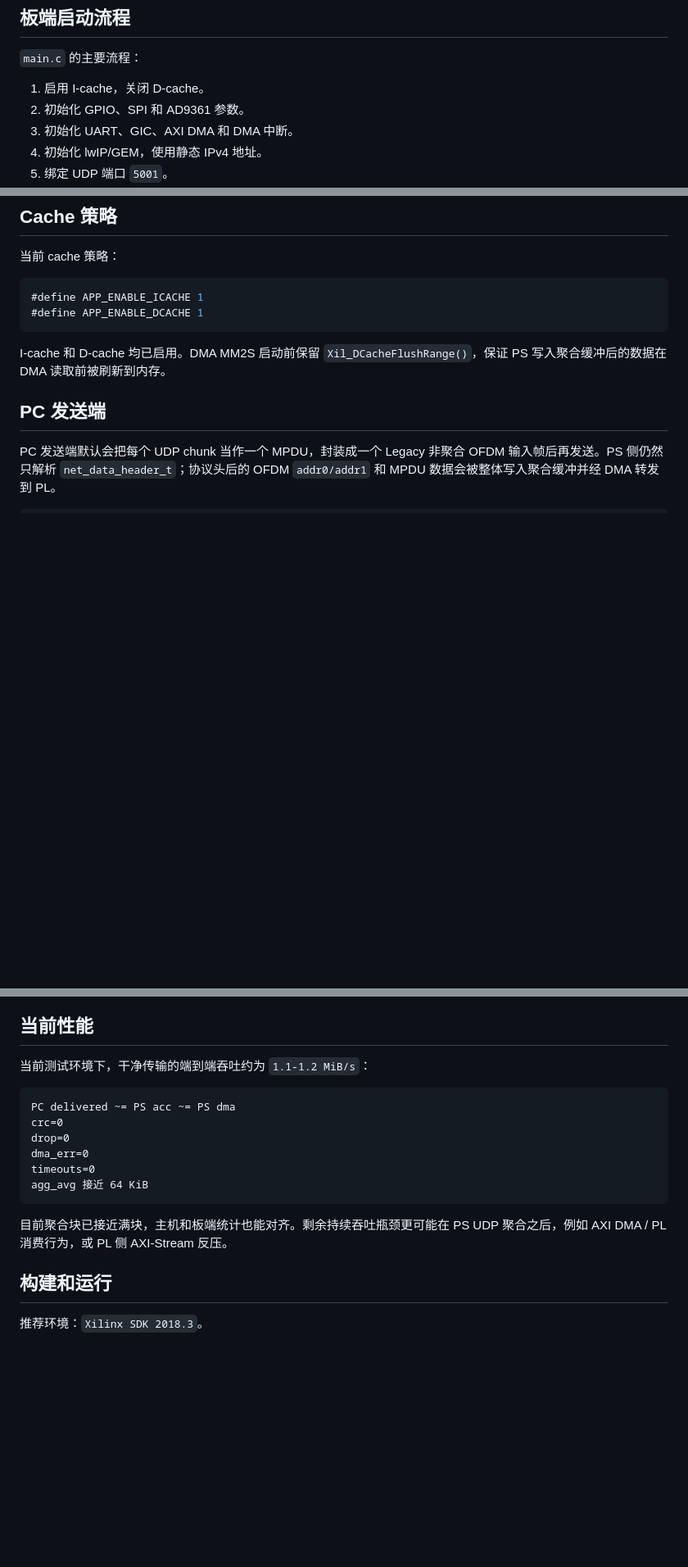
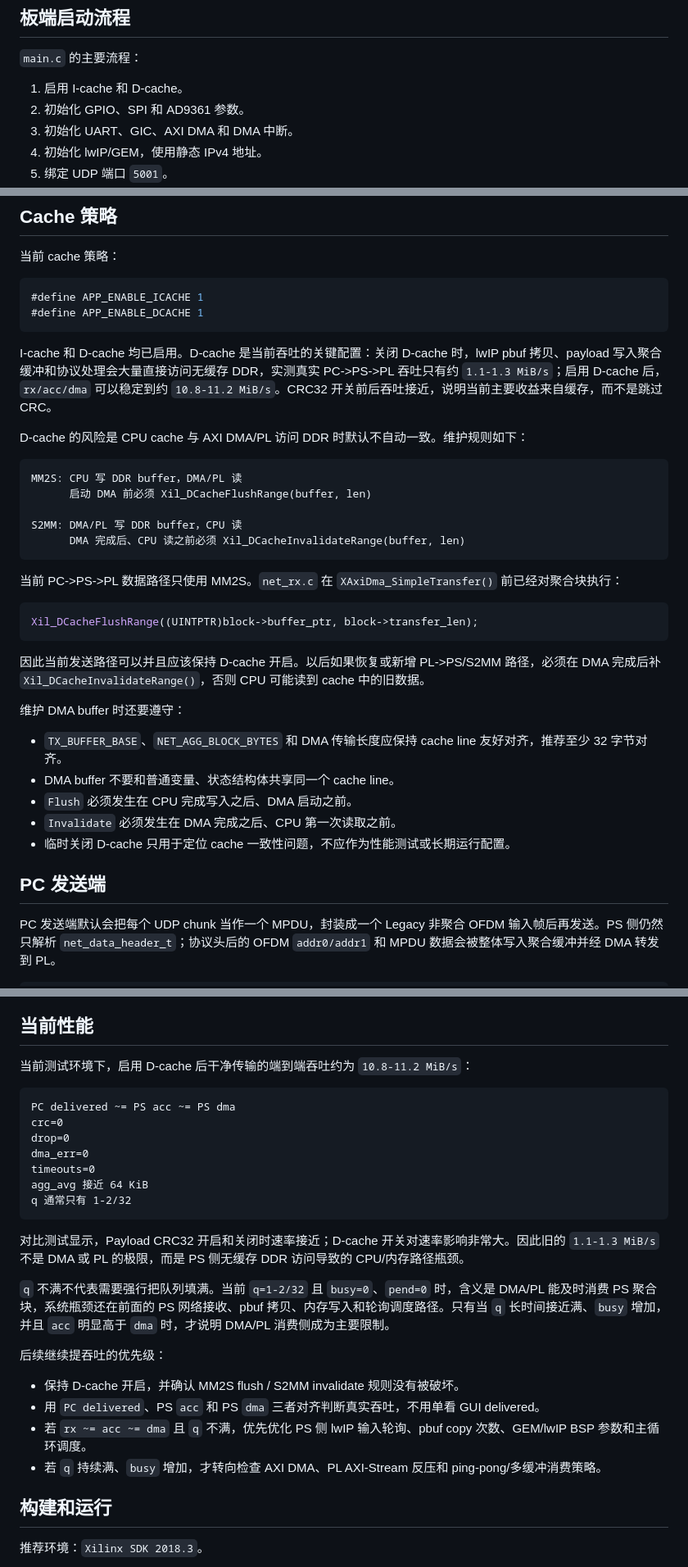
Before and after one commit to Breeze-by/ZYNQ_AD9361_OFDM, a Markdown page: AD9361_test2/README.md, 3 parts joined by grey strips. Shown at 82% size. Drawn GitHub-style; blank space fills up the shorter version.

Commit message:
修改了readme

````diff
--- a/AD9361_test2/README.md
+++ b/AD9361_test2/README.md
@@ -36,7 +36,7 @@ tools/pc_sender/sender_gui.py          Tkinter GUI 发送工具
 
 `main.c` 的主要流程：
 
-1. 启用 I-cache，关闭 D-cache。
+1. 启用 I-cache 和 D-cache。
 2. 初始化 GPIO、SPI 和 AD9361 参数。
 3. 初始化 UART、GIC、AXI DMA 和 DMA 中断。
 4. 初始化 lwIP/GEM，使用静态 IPv4 地址。
@@ -175,7 +175,33 @@ DMA 传输长度按 8 字节对齐，不足部分补 0。
 #define APP_ENABLE_DCACHE 1
 ```
 
-I-cache 和 D-cache 均已启用。DMA MM2S 启动前保留 `Xil_DCacheFlushRange()`，保证 PS 写入聚合缓冲后的数据在 DMA 读取前被刷新到内存。
+I-cache 和 D-cache 均已启用。D-cache 是当前吞吐的关键配置：关闭 D-cache 时，lwIP pbuf 拷贝、payload 写入聚合缓冲和协议处理会大量直接访问无缓存 DDR，实测真实 PC->PS->PL 吞吐只有约 `1.1-1.3 MiB/s`；启用 D-cache 后，`rx/acc/dma` 可以稳定到约 `10.8-11.2 MiB/s`。CRC32 开关前后吞吐接近，说明当前主要收益来自缓存，而不是跳过 CRC。
+
+D-cache 的风险是 CPU cache 与 AXI DMA/PL 访问 DDR 时默认不自动一致。维护规则如下：
+
+```text
+MM2S: CPU 写 DDR buffer，DMA/PL 读
+      启动 DMA 前必须 Xil_DCacheFlushRange(buffer, len)
+
+S2MM: DMA/PL 写 DDR buffer，CPU 读
+      DMA 完成后、CPU 读之前必须 Xil_DCacheInvalidateRange(buffer, len)
+```
+
+当前 PC->PS->PL 数据路径只使用 MM2S。`net_rx.c` 在 `XAxiDma_SimpleTransfer()` 前已经对聚合块执行：
+
+```c
+Xil_DCacheFlushRange((UINTPTR)block->buffer_ptr, block->transfer_len);
+```
+
+因此当前发送路径可以并且应该保持 D-cache 开启。以后如果恢复或新增 PL->PS/S2MM 路径，必须在 DMA 完成后补 `Xil_DCacheInvalidateRange()`，否则 CPU 可能读到 cache 中的旧数据。
+
+维护 DMA buffer 时还要遵守：
+
+- `TX_BUFFER_BASE`、`NET_AGG_BLOCK_BYTES` 和 DMA 传输长度应保持 cache line 友好对齐，推荐至少 32 字节对齐。
+- DMA buffer 不要和普通变量、状态结构体共享同一个 cache line。
+- `Flush` 必须发生在 CPU 完成写入之后、DMA 启动之前。
+- `Invalidate` 必须发生在 DMA 完成之后、CPU 第一次读取之前。
+- 临时关闭 D-cache 只用于定位 cache 一致性问题，不应作为性能测试或长期运行配置。
 
 ## PC 发送端
 
@@ -263,7 +289,7 @@ agg_avg/min/max   聚合块负载大小统计
 
 ## 当前性能
 
-当前测试环境下，干净传输的端到端吞吐约为 `1.1-1.2 MiB/s`：
+当前测试环境下，启用 D-cache 后干净传输的端到端吞吐约为 `10.8-11.2 MiB/s`：
 
 ```text
 PC delivered ~= PS acc ~= PS dma
@@ -272,9 +298,19 @@ drop=0
 dma_err=0
 timeouts=0
 agg_avg 接近 64 KiB
+q 通常只有 1-2/32
 ```
 
-目前聚合块已接近满块，主机和板端统计也能对齐。剩余持续吞吐瓶颈更可能在 PS UDP 聚合之后，例如 AXI DMA / PL 消费行为，或 PL 侧 AXI-Stream 反压。
+对比测试显示，Payload CRC32 开启和关闭时速率接近；D-cache 开关对速率影响非常大。因此旧的 `1.1-1.3 MiB/s` 不是 DMA 或 PL 的极限，而是 PS 侧无缓存 DDR 访问导致的 CPU/内存路径瓶颈。
+
+`q` 不满不代表需要强行把队列填满。当前 `q=1-2/32` 且 `busy=0`、`pend=0` 时，含义是 DMA/PL 能及时消费 PS 聚合块，系统瓶颈还在前面的 PS 网络接收、pbuf 拷贝、内存写入和轮询调度路径。只有当 `q` 长时间接近满、`busy` 增加，并且 `acc` 明显高于 `dma` 时，才说明 DMA/PL 消费侧成为主要限制。
+
+后续继续提吞吐的优先级：
+
+- 保持 D-cache 开启，并确认 MM2S flush / S2MM invalidate 规则没有被破坏。
+- 用 `PC delivered`、PS `acc` 和 PS `dma` 三者对齐判断真实吞吐，不用单看 GUI delivered。
+- 若 `rx ~= acc ~= dma` 且 `q` 不满，优先优化 PS 侧 lwIP 输入轮询、pbuf copy 次数、GEM/lwIP BSP 参数和主循环调度。
+- 若 `q` 持续满、`busy` 增加，才转向检查 AXI DMA、PL AXI-Stream 反压和 ping-pong/多缓冲消费策略。
 
 ## 构建和运行
 
````
Also changed, not shown: README.md (+25 -3 lines).
